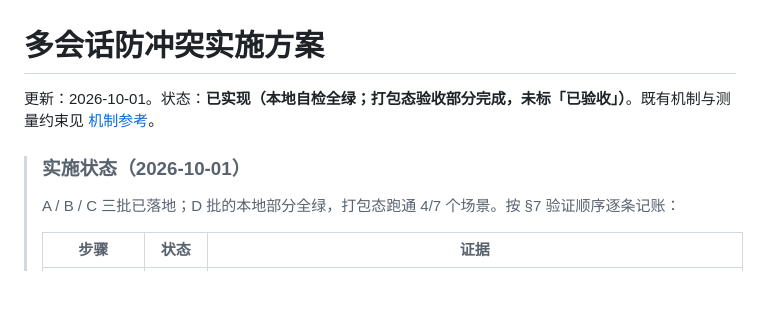
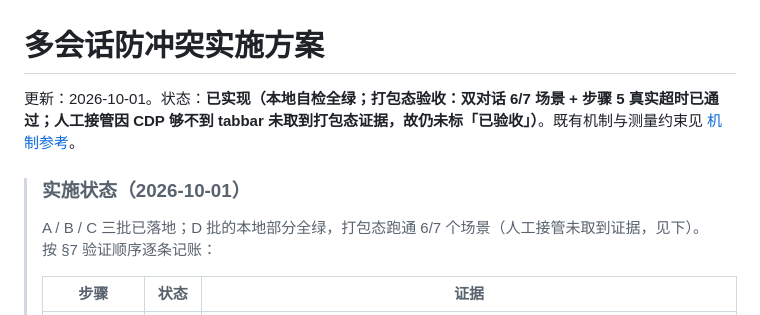
Before and after one commit to sdegongzuo/dsh-webops-plugin, a Markdown page: docs/多会话防冲突-实施方案.md, the part around one of its changes. Rendered like a GitHub page; blank space fills up the shorter version.

```diff
--- a/docs/多会话防冲突-实施方案.md
+++ b/docs/多会话防冲突-实施方案.md
@@ -1,10 +1,10 @@
 # 多会话防冲突实施方案
 
-更新：2026-10-01。状态：**已实现（本地自检全绿；打包态验收部分完成，未标「已验收」）**。既有机制与测量约束见 [机制参考](多会话防冲突-机制参考.md)。
+更新：2026-10-01。状态：**已实现（本地自检全绿；打包态验收：双对话 6/7 场景 + 步骤 5 真实超时已通过；人工接管因 CDP 够不到 tabbar 未取到打包态证据，故仍未标「已验收」）**。既有机制与测量约束见 [机制参考](多会话防冲突-机制参考.md)。
 
 > ### 实施状态（2026-10-01）
 >
-> A / B / C 三批已落地；D 批的本地部分全绿，打包态跑通 4/7 个场景。按 §7 验证顺序逐条记账：
+> A / B / C 三批已落地；D 批的本地部分全绿，打包态跑通 6/7 个场景（人工接管未取到证据，见下）。按 §7 验证顺序逐条记账：
 >
 > | 步骤 | 状态 | 证据 |
 > |---|---|---|
```
Also changed, not shown: other parts of docs/多会话防冲突-实施方案.md (+10 -9 lines).
